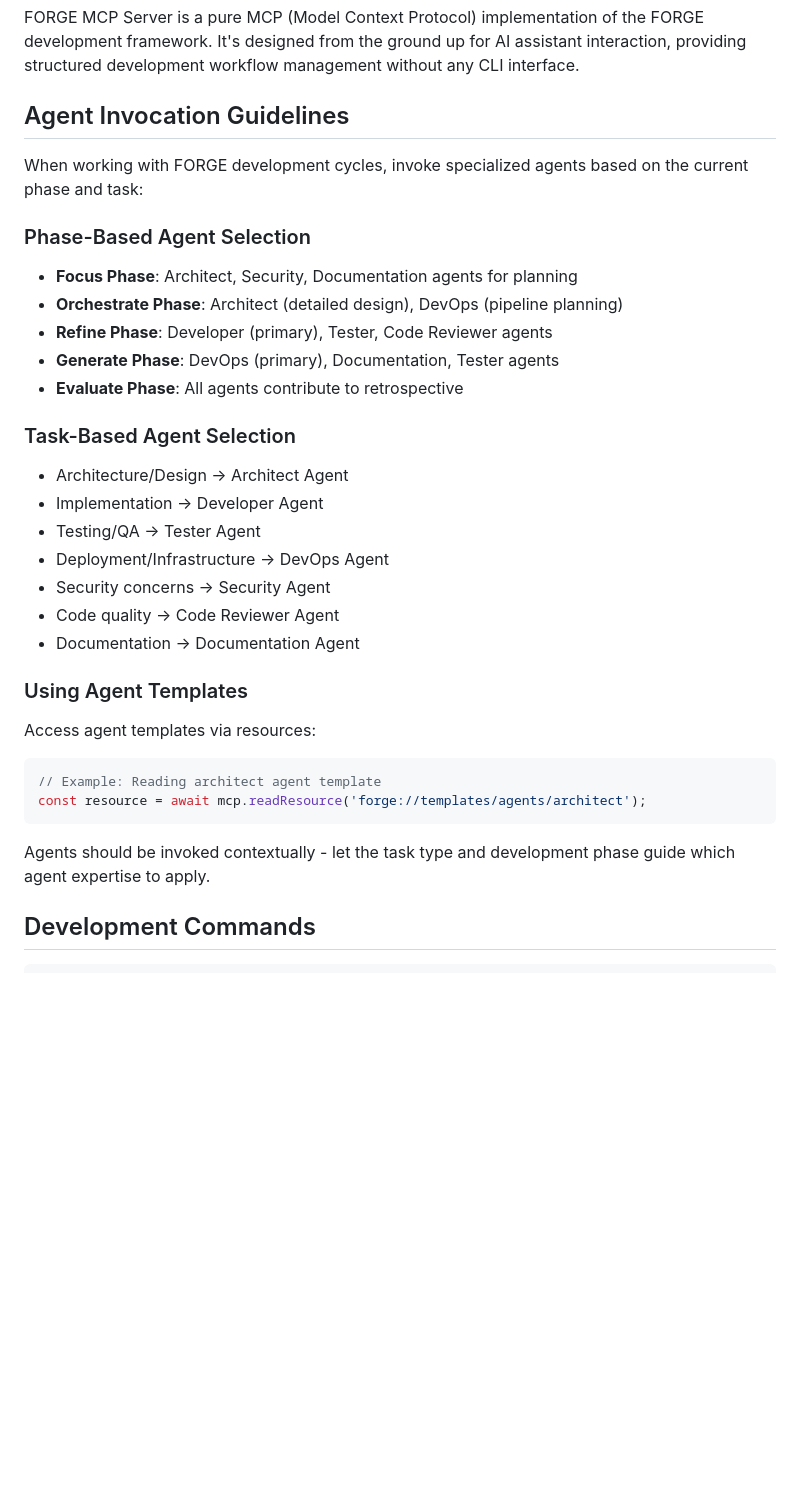
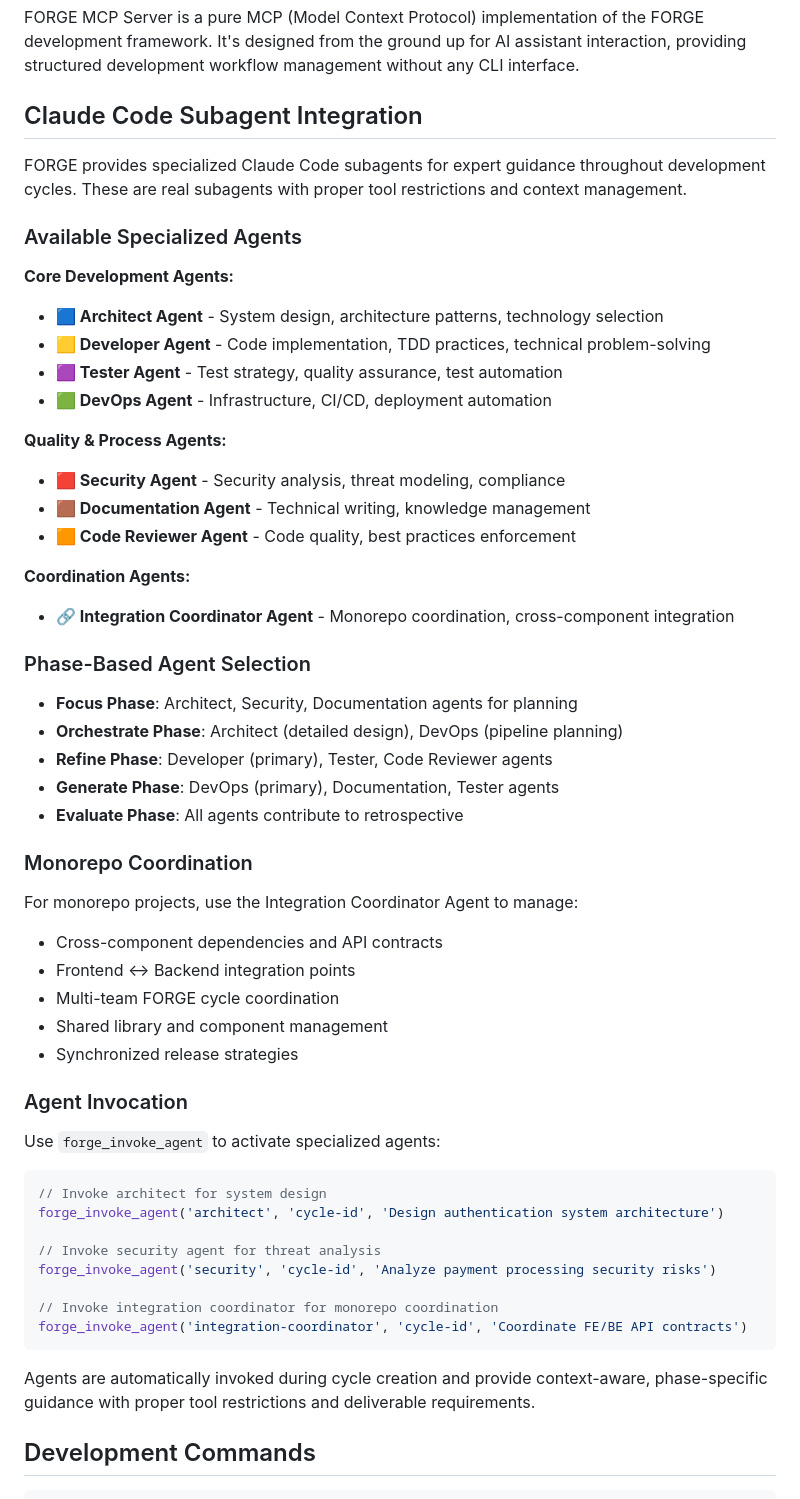
Before and after one commit to scottfeltham/forge-mcp, a Markdown page: CLAUDE.md, the part around the change. Drawn GitHub-style; blank space fills up the shorter version.

````diff
--- a/CLAUDE.md
+++ b/CLAUDE.md
@@ -6,9 +6,25 @@ This file provides guidance to Claude Code (claude.ai/code) when working with co
 
 FORGE MCP Server is a pure MCP (Model Context Protocol) implementation of the FORGE development framework. It's designed from the ground up for AI assistant interaction, providing structured development workflow management without any CLI interface.
 
-## Agent Invocation Guidelines
+## Claude Code Subagent Integration
 
-When working with FORGE development cycles, invoke specialized agents based on the current phase and task:
+FORGE provides specialized Claude Code subagents for expert guidance throughout development cycles. These are real subagents with proper tool restrictions and context management.
+
+### Available Specialized Agents
+
+**Core Development Agents:**
+- **🟦 Architect Agent** - System design, architecture patterns, technology selection
+- **🟨 Developer Agent** - Code implementation, TDD practices, technical problem-solving
+- **🟪 Tester Agent** - Test strategy, quality assurance, test automation
+- **🟩 DevOps Agent** - Infrastructure, CI/CD, deployment automation
+
+**Quality & Process Agents:**
+- **🟥 Security Agent** - Security analysis, threat modeling, compliance
+- **🟫 Documentation Agent** - Technical writing, knowledge management
+- **🟧 Code Reviewer Agent** - Code quality, best practices enforcement
+
+**Coordination Agents:**
+- **🔗 Integration Coordinator Agent** - Monorepo coordination, cross-component integration
 
 ### Phase-Based Agent Selection
 - **Focus Phase**: Architect, Security, Documentation agents for planning
@@ -17,23 +33,28 @@ When working with FORGE development cycles, invoke specialized agents based on t
 - **Generate Phase**: DevOps (primary), Documentation, Tester agents
 - **Evaluate Phase**: All agents contribute to retrospective
 
-### Task-Based Agent Selection
-- Architecture/Design → Architect Agent
-- Implementation → Developer Agent
-- Testing/QA → Tester Agent
-- Deployment/Infrastructure → DevOps Agent
-- Security concerns → Security Agent
-- Code quality → Code Reviewer Agent
-- Documentation → Documentation Agent
+### Monorepo Coordination
+For monorepo projects, use the Integration Coordinator Agent to manage:
+- Cross-component dependencies and API contracts
+- Frontend ↔ Backend integration points
+- Multi-team FORGE cycle coordination
+- Shared library and component management
+- Synchronized release strategies
 
-### Using Agent Templates
-Access agent templates via resources:
+### Agent Invocation
+Use `forge_invoke_agent` to activate specialized agents:
 ```javascript
-// Example: Reading architect agent template
-const resource = await mcp.readResource('forge://templates/agents/architect');
+// Invoke architect for system design
+forge_invoke_agent('architect', 'cycle-id', 'Design authentication system architecture')
+
+// Invoke security agent for threat analysis
+forge_invoke_agent('security', 'cycle-id', 'Analyze payment processing security risks')
+
+// Invoke integration coordinator for monorepo coordination
+forge_invoke_agent('integration-coordinator', 'cycle-id', 'Coordinate FE/BE API contracts')
 ```
 
-Agents should be invoked contextually - let the task type and development phase guide which agent expertise to apply.
+Agents are automatically invoked during cycle creation and provide context-aware, phase-specific guidance with proper tool restrictions and deliverable requirements.
 
 ## Development Commands
 
````
Also changed, not shown: .claude_code/agents/integration-coordinator.md (added, +100 -0 lines).
